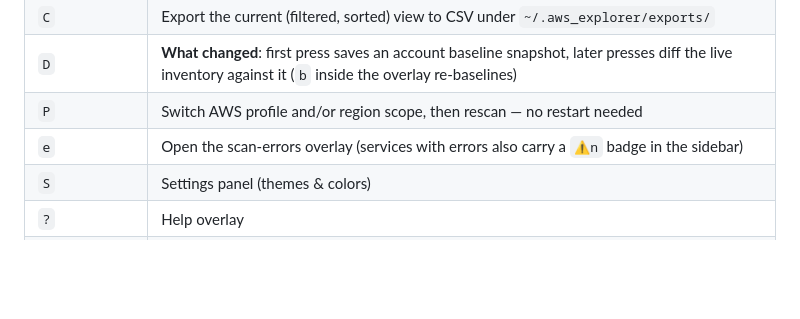
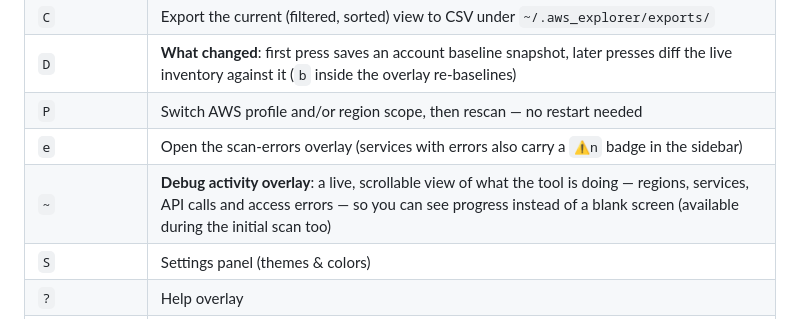
Before and after one commit to ryandam9/Explorer, a Markdown page: README.md, the part around the change. Rendered like a GitHub page; blank space fills up the shorter version.

Commit message:
docs: document the ~ debug activity overlay in the TUI shortcuts

```diff
--- a/README.md
+++ b/README.md
@@ -189,6 +189,7 @@ what you see in the bar is always what works right now.
 | `D` | **What changed**: first press saves an account baseline snapshot, later presses diff the live inventory against it (`b` inside the overlay re-baselines) |
 | `P` | Switch AWS profile and/or region scope, then rescan — no restart needed |
 | `e` | Open the scan-errors overlay (services with errors also carry a `⚠n` badge in the sidebar) |
+| `~` | **Debug activity overlay**: a live, scrollable view of what the tool is doing — regions, services, API calls and access errors — so you can see progress instead of a blank screen (available during the initial scan too) |
 | `S` | Settings panel (themes & colors) |
 | `?` | Help overlay |
 | `Esc` | Close detail panel / overlay |
```
